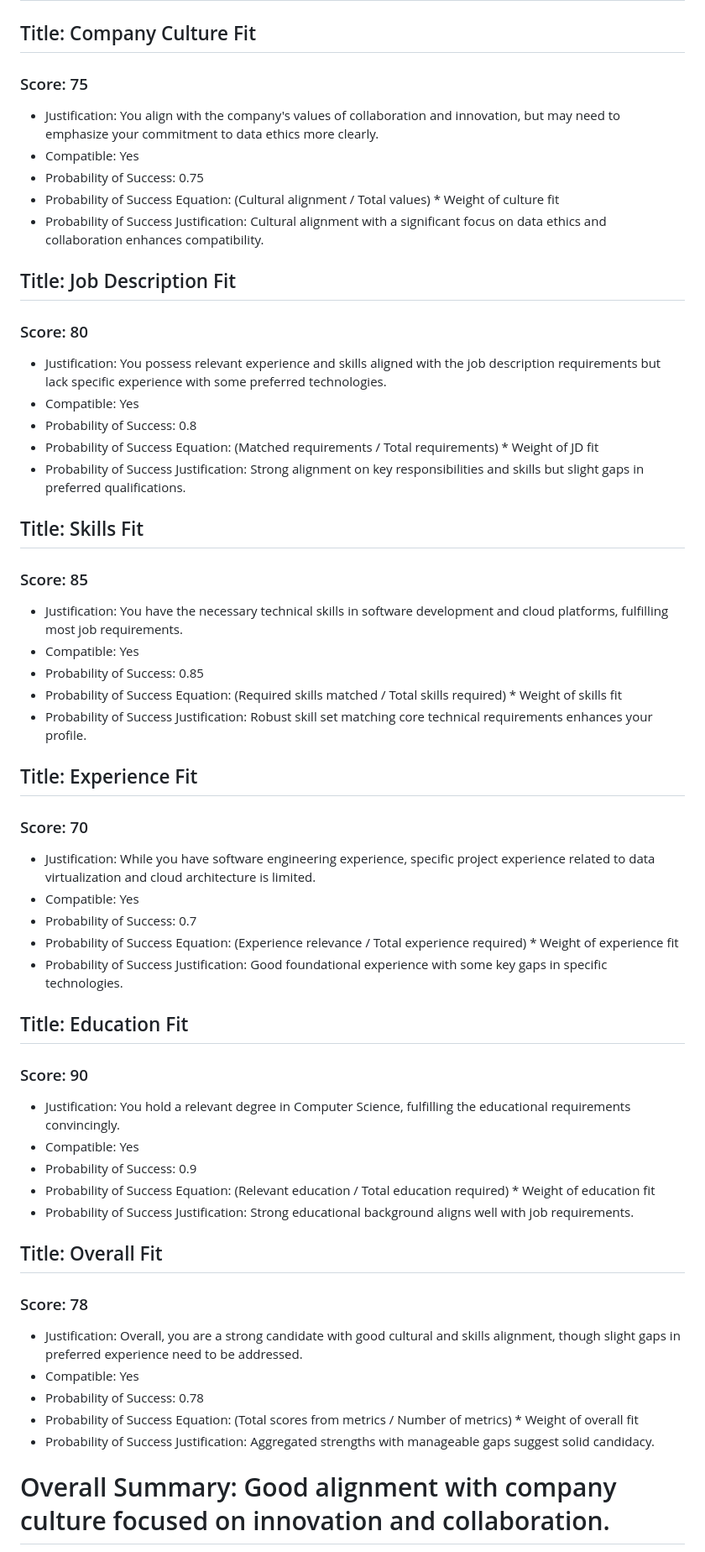
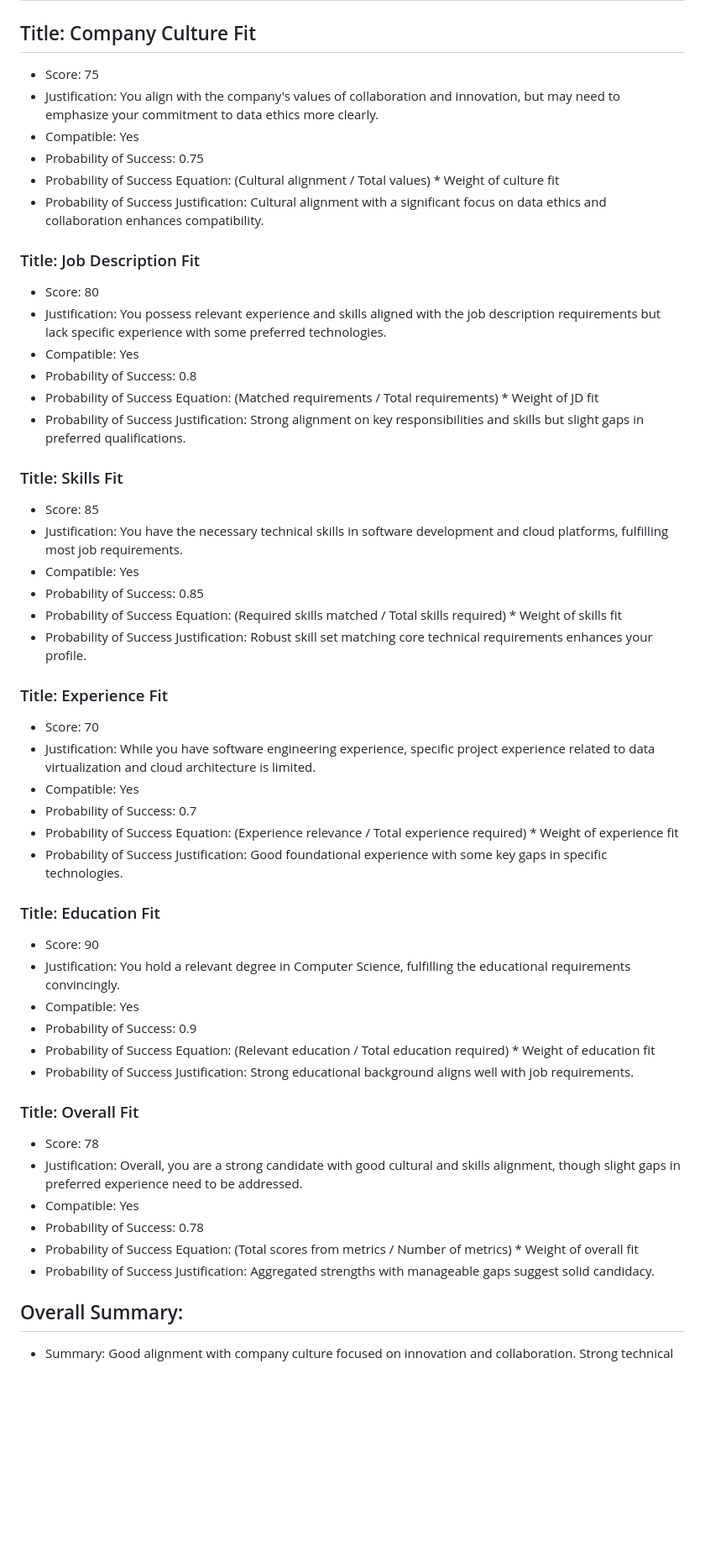
Before and after one commit to Apacher122/job_hunter, a Markdown page: output/match_summaries/example_company_match_summary.md, the part around one of its changes. Shown at 84% size. Drawn GitHub-style; blank space fills up the shorter version.

```diff
--- a/output/match_summaries/example_company_match_summary.md
+++ b/output/match_summaries/example_company_match_summary.md
@@ -3,59 +3,61 @@
 # Match Metrics:
 
 ## Title: Company Culture Fit
-### Score: 75
-* Justification: You align with the company's values of collaboration and innovation, but may need to emphasize your commitment to data ethics more clearly.
-* Compatible: Yes
-* Probability of Success: 0.75
-* Probability of Success Equation: (Cultural alignment / Total values) * Weight of culture fit
-* Probability of Success Justification: Cultural alignment with a significant focus on data ethics and collaboration enhances compatibility.
+- Score: 75
+- Justification: You align with the company's values of collaboration and innovation, but may need to emphasize your commitment to data ethics more clearly.
+- Compatible: Yes
+- Probability of Success: 0.75
+- Probability of Success Equation: (Cultural alignment / Total values) * Weight of culture fit
+- Probability of Success Justification: Cultural alignment with a significant focus on data ethics and collaboration enhances compatibility.
 
 
-## Title: Job Description Fit
-### Score: 80
-* Justification: You possess relevant experience and skills aligned with the job description requirements but lack specific experience with some preferred technologies.
-* Compatible: Yes
-* Probability of Success: 0.8
-* Probability of Success Equation: (Matched requirements / Total requirements) * Weight of JD fit
-* Probability of Success Justification: Strong alignment on key responsibilities and skills but slight gaps in preferred qualifications.
+### Title: Job Description Fit
+- Score: 80
+- Justification: You possess relevant experience and skills aligned with the job description requirements but lack specific experience with some preferred technologies.
+- Compatible: Yes
+- Probability of Success: 0.8
+- Probability of Success Equation: (Matched requirements / Total requirements) * Weight of JD fit
+- Probability of Success Justification: Strong alignment on key responsibilities and skills but slight gaps in preferred qualifications.
 
 
-## Title: Skills Fit
-### Score: 85
-* Justification: You have the necessary technical skills in software development and cloud platforms, fulfilling most job requirements.
-* Compatible: Yes
-* Probability of Success: 0.85
-* Probability of Success Equation: (Required skills matched / Total skills required) * Weight of skills fit
-* Probability of Success Justification: Robust skill set matching core technical requirements enhances your profile.
+### Title: Skills Fit
+- Score: 85
+- Justification: You have the necessary technical skills in software development and cloud platforms, fulfilling most job requirements.
+- Compatible: Yes
+- Probability of Success: 0.85
+- Probability of Success Equation: (Required skills matched / Total skills required) * Weight of skills fit
+- Probability of Success Justification: Robust skill set matching core technical requirements enhances your profile.
 
 
-## Title: Experience Fit
-### Score: 70
-* Justification: While you have software engineering experience, specific project experience related to data virtualization and cloud architecture is limited.
-* Compatible: Yes
-* Probability of Success: 0.7
-* Probability of Success Equation: (Experience relevance / Total experience required) * Weight of experience fit
-* Probability of Success Justification: Good foundational experience with some key gaps in specific technologies.
+### Title: Experience Fit
+- Score: 70
+- Justification: While you have software engineering experience, specific project experience related to data virtualization and cloud architecture is limited.
+- Compatible: Yes
+- Probability of Success: 0.7
+- Probability of Success Equation: (Experience relevance / Total experience required) * Weight of experience fit
+- Probability of Success Justification: Good foundational experience with some key gaps in specific technologies.
 
 
-## Title: Education Fit
-### Score: 90
-* Justification: You hold a relevant degree in Computer Science, fulfilling the educational requirements convincingly.
-* Compatible: Yes
-* Probability of Success: 0.9
-* Probability of Success Equation: (Relevant education / Total education required) * Weight of education fit
-* Probability of Success Justification: Strong educational background aligns well with job requirements.
+### Title: Education Fit
+- Score: 90
+- Justification: You hold a relevant degree in Computer Science, fulfilling the educational requirements convincingly.
+- Compatible: Yes
+- Probability of Success: 0.9
+- Probability of Success Equation: (Relevant education / Total education required) * Weight of education fit
+- Probability of Success Justification: Strong educational background aligns well with job requirements.
 
 
-## Title: Overall Fit
-### Score: 78
-* Justification: Overall, you are a strong candidate with good cultural and skills alignment, though slight gaps in preferred experience need to be addressed.
-* Compatible: Yes
-* Probability of Success: 0.78
-* Probability of Success Equation: (Total scores from metrics / Number of metrics) * Weight of overall fit
-* Probability of Success Justification: Aggregated strengths with manageable gaps suggest solid candidacy.
+### Title: Overall Fit
+- Score: 78
+- Justification: Overall, you are a strong candidate with good cultural and skills alignment, though slight gaps in preferred experience need to be addressed.
+- Compatible: Yes
+- Probability of Success: 0.78
+- Probability of Success Equation: (Total scores from metrics / Number of metrics) * Weight of overall fit
+- Probability of Success Justification: Aggregated strengths with manageable gaps suggest solid candidacy.
 
 
-# Overall Summary: Good alignment with company culture focused on innovation and collaboration.
+## Overall Summary:
+- Summary:
+    Good alignment with company culture focused on innovation and collaboration.
 Strong technical skills, particularly in software development and cloud technologies.
 Experience in relevant fields, though some preferred qualifications are lacking.
```
Also changed, not shown: other parts of output/match_summaries/example_company_match_summary.md (+2 -1 lines).
